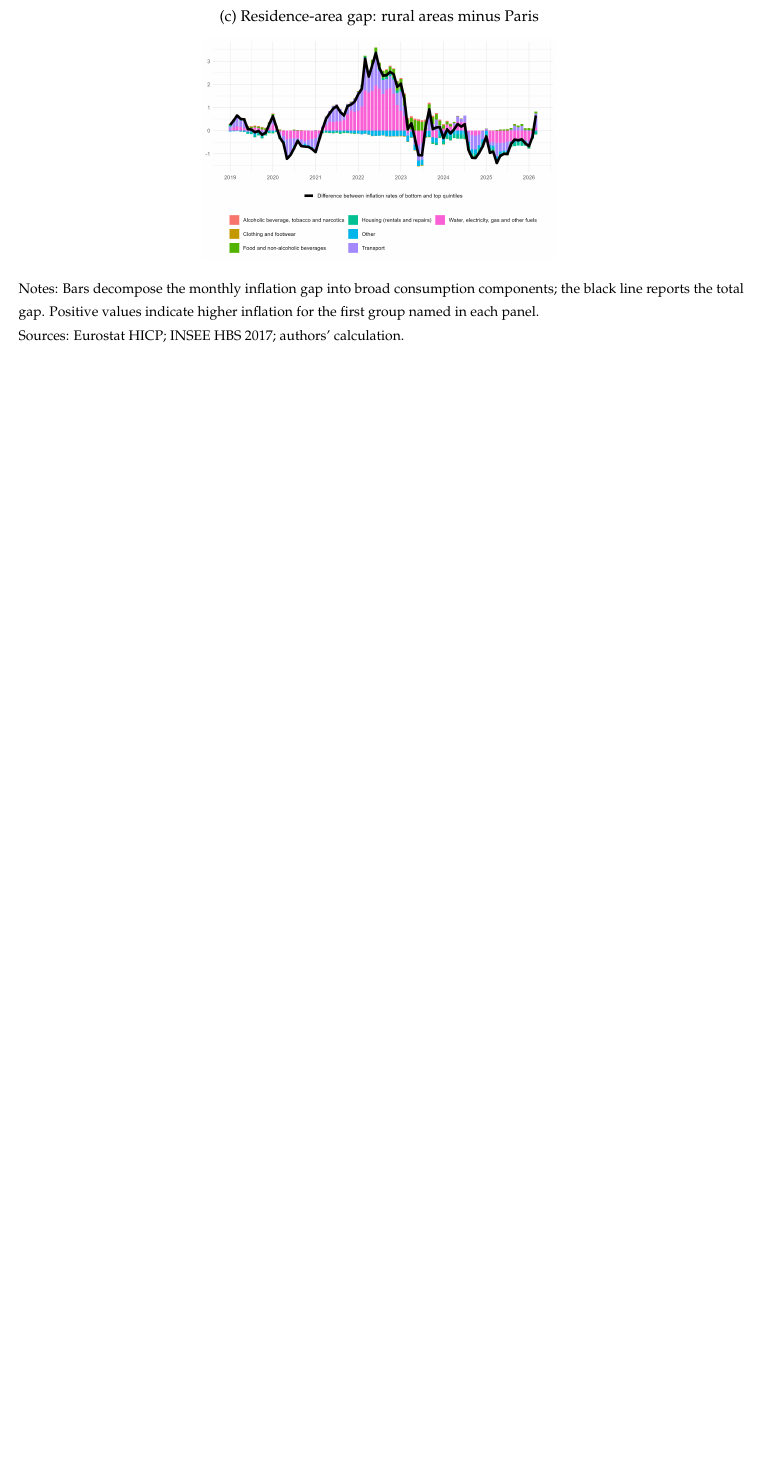
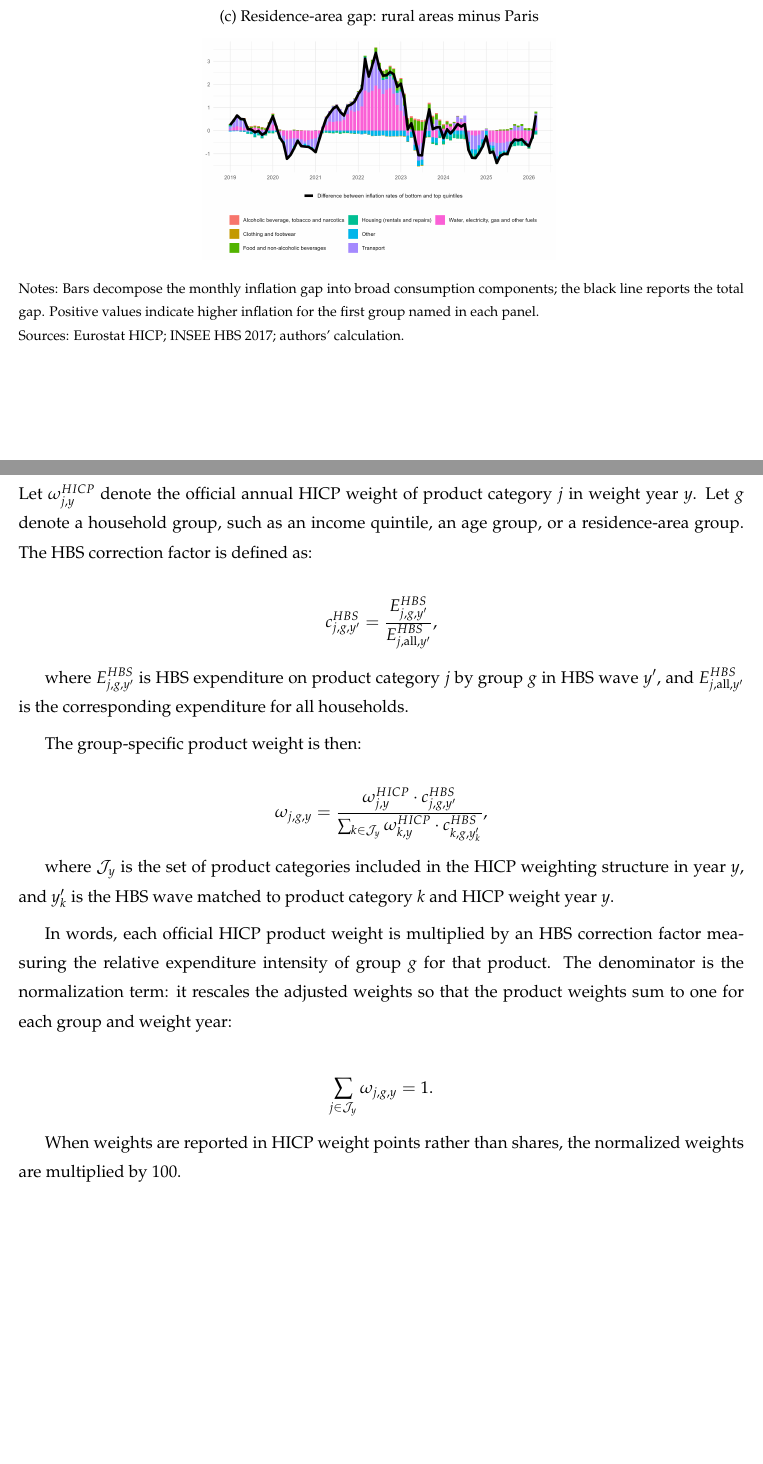
Before and after one commit to JeremiMontornes/https-github.com-JeremiMontornes-inflation-inequality-paper-, a LaTeX paper (main.tex): part of page 25 of 30 before the commit and two parts of pages 25 and 26 of 31 after it, the two joined at a grey line, cut so that both start at the same text, the shorter picture padded with empty space. Compiled offline with pdfLaTeX.

Commit message:
Add HICP-HBS weight derivation appendix

```diff
--- a/main.tex
+++ b/main.tex
@@ -794,6 +794,62 @@ Sources: Eurostat HICP; INSEE HBS 2017; authors' calculation.}
 %%%%%%%%%%%%%%%%%%%%%%%%%%%%%%%%%%%%%%%%%%%%%%%%%%%%%%%%%%%%%%
 \newpage
 
+\section{Derivation of group-specific product weights}
+
+Let $\omega^{HICP}_{j,y}$ denote the official annual HICP weight of product
+category $j$ in weight year $y$. Let $g$ denote a household group, such as an
+income quintile, an age group, or a residence-area group. The HBS correction
+factor is defined as:
+
+\[
+c^{HBS}_{j,g,y'}
+=
+\frac{
+E^{HBS}_{j,g,y'}
+}{
+E^{HBS}_{j,\mathrm{all},y'}
+},
+\]
+
+where $E^{HBS}_{j,g,y'}$ is HBS expenditure on product category $j$ by group
+$g$ in HBS wave $y'$, and $E^{HBS}_{j,\mathrm{all},y'}$ is the corresponding
+expenditure for all households.
+
+The group-specific product weight is then:
+
+\[
+\omega_{j,g,y}
+=
+\frac{
+\omega^{HICP}_{j,y}
+\cdot
+c^{HBS}_{j,g,y'}
+}{
+\sum_{k \in \mathcal{J}_y}
+\omega^{HICP}_{k,y}
+\cdot
+c^{HBS}_{k,g,y'_k}
+},
+\]
+
+where $\mathcal{J}_y$ is the set of product categories included in the HICP
+weighting structure in year $y$, and $y'_k$ is the HBS wave matched to product
+category $k$ and HICP weight year $y$.
+
+In words, each official HICP product weight is multiplied by an HBS correction
+factor measuring the relative expenditure intensity of group $g$ for that
+product. The denominator is the normalization term: it rescales the adjusted
+weights so that the product weights sum to one for each group and weight year:
+
+\[
+\sum_{j \in \mathcal{J}_y} \omega_{j,g,y} = 1.
+\]
+
+When weights are reported in HICP weight points rather than shares, the
+normalized weights are multiplied by 100.
+
+\newpage
+
 \section{Validation Tests}
 
 This appendix reports validation checks for the inflation series recalculated with the package methodology. The objective is not to replicate the official aggregate index mechanically: household-group indices are built by combining official item prices and weights with group-specific expenditure shares, and the group average is then compared with the official all-items series. The validation is therefore a diagnostic on the size and time profile of the residual difference between the package recalculation and the published aggregate.
```
